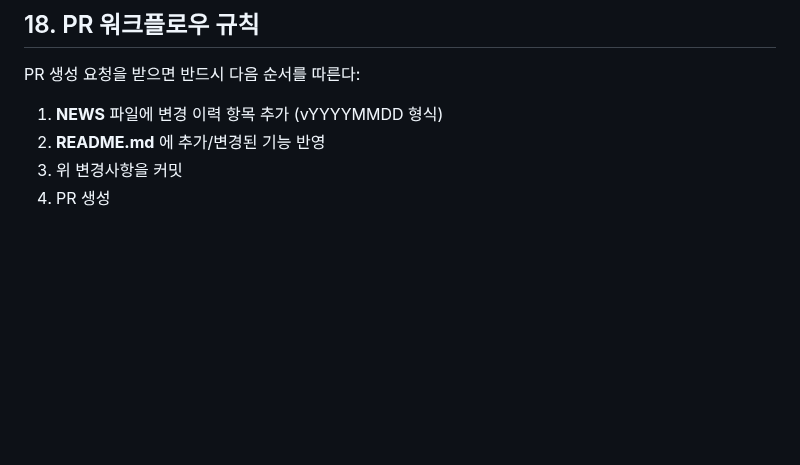
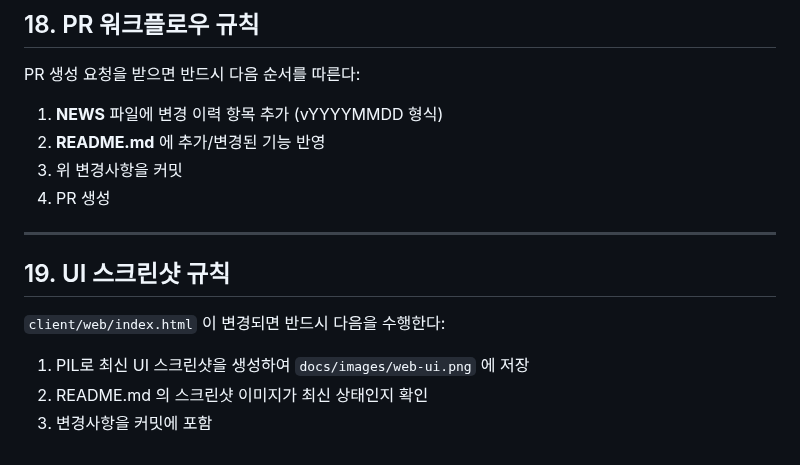
Before and after one commit to musiren/maha-claude, a Markdown page: CLAUDE.md, the part around the change. Rendered like a GitHub page; blank space fills up the shorter version.

Commit message:
docs: add web UI screenshot and update README
- docs/images/web-ui.png: web client UI screenshot
- README.md: add UI screenshot at top of document
- CLAUDE.md: add section 19 - update screenshot when UI changes

```diff
--- a/CLAUDE.md
+++ b/CLAUDE.md
@@ -249,3 +249,13 @@ PR 생성 요청을 받으면 반드시 다음 순서를 따른다:
 2. **README.md** 에 추가/변경된 기능 반영
 3. 위 변경사항을 커밋
 4. PR 생성
+
+---
+
+## 19. UI 스크린샷 규칙
+
+`client/web/index.html` 이 변경되면 반드시 다음을 수행한다:
+
+1. PIL로 최신 UI 스크린샷을 생성하여 `docs/images/web-ui.png` 에 저장
+2. README.md 의 스크린샷 이미지가 최신 상태인지 확인
+3. 변경사항을 커밋에 포함
```
Also changed, not shown: README.md (+6 -0 lines), docs/images/web-ui.png (added).
